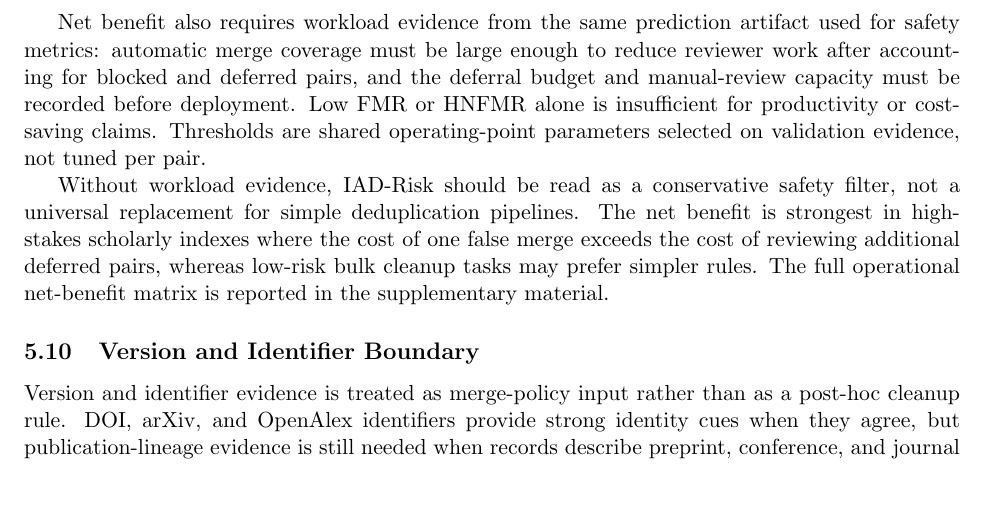
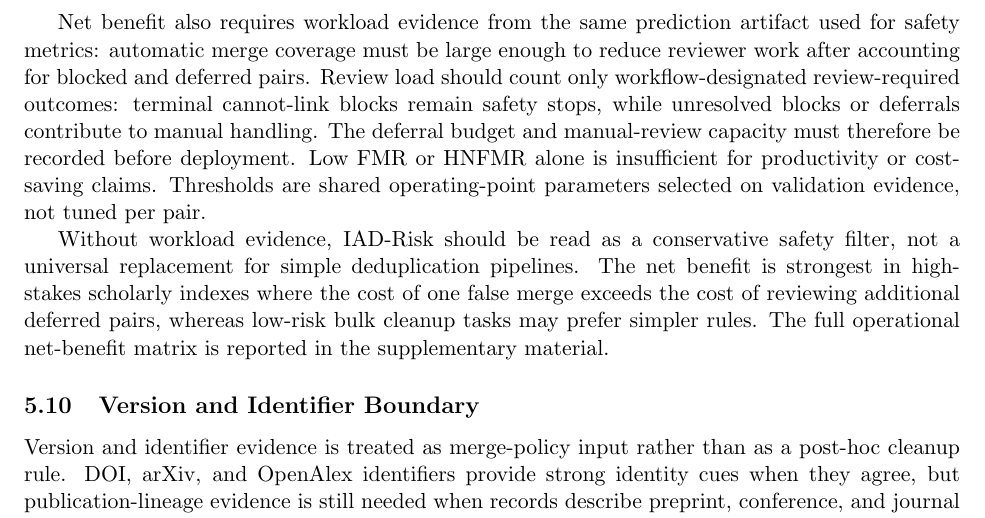
Before and after one commit to bujiuzhi/iad-sieve, a LaTeX paper (manuscript/main.tex): part of page 10 of 26, cut so that both start at the same text, the shorter picture padded with empty space. Compiled offline with pdfLaTeX.

Commit message:
明确工作量口径边界

```diff
--- a/manuscript/main.tex
+++ b/manuscript/main.tex
@@ -314,7 +314,7 @@ The merge gate combines $\tau_w$, $\tau_n$, $\tau_r$, the cannot-link flag, and
 
 IAD-Risk is appropriate when false merges are more costly than additional review. The additional cost comes from three relation heads and explicit threshold records, rather than from a new end-to-end clustering system. In an operational scholarly index, this cost is justified when a false merge can contaminate citation counts, literature-review evidence, or recommendation signals, and when the system can expose which pairs were merged, blocked, or deferred under the same fixed operating point.
 
-Net benefit also requires workload evidence from the same prediction artifact used for safety metrics: automatic merge coverage must be large enough to reduce reviewer work after accounting for blocked and deferred pairs, and the deferral budget and manual-review capacity must be recorded before deployment. Low FMR or HNFMR alone is insufficient for productivity or cost-saving claims. Thresholds are shared operating-point parameters selected on validation evidence, not tuned per pair.
+Net benefit also requires workload evidence from the same prediction artifact used for safety metrics: automatic merge coverage must be large enough to reduce reviewer work after accounting for blocked and deferred pairs. Review load should count only workflow-designated review-required outcomes: terminal cannot-link blocks remain safety stops, while unresolved blocks or deferrals contribute to manual handling. The deferral budget and manual-review capacity must therefore be recorded before deployment. Low FMR or HNFMR alone is insufficient for productivity or cost-saving claims. Thresholds are shared operating-point parameters selected on validation evidence, not tuned per pair.
 
 Without workload evidence, IAD-Risk should be read as a conservative safety filter, not a universal replacement for simple deduplication pipelines. The net benefit is strongest in high-stakes scholarly indexes where the cost of one false merge exceeds the cost of reviewing additional deferred pairs, whereas low-risk bulk cleanup tasks may prefer simpler rules. The full operational net-benefit matrix is reported in the supplementary material.
 
```
Also changed, not shown: manuscript/reviewer_readiness_audit.md (+1 -1 lines), 3 other files.
